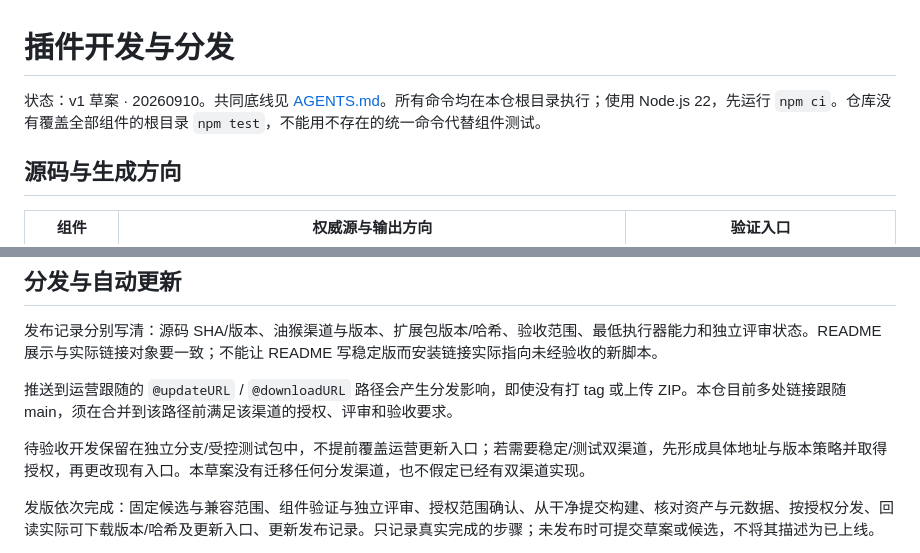
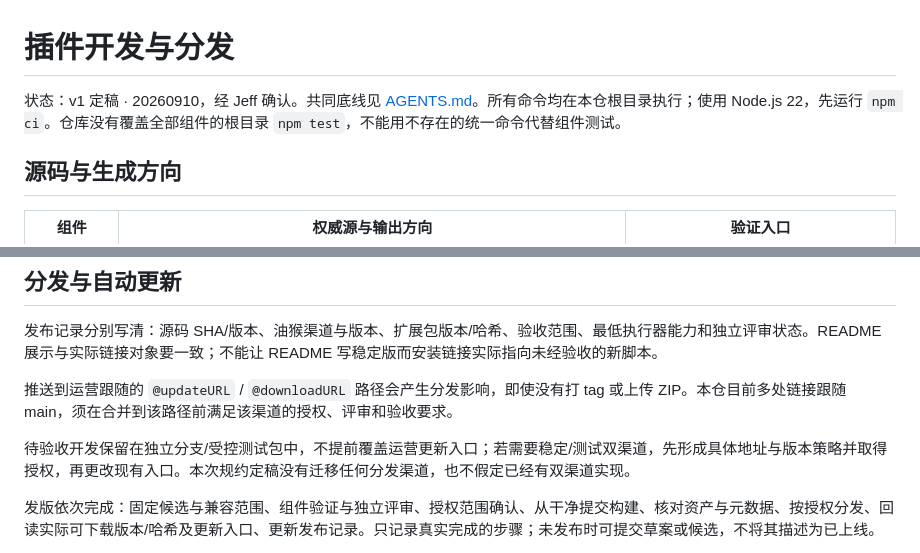
Before and after one commit to wrangler1024/crossborder-userscripts, a Markdown page: CONTRIBUTING.md, 2 parts joined by grey strips. GitHub-like rendering.

```diff
--- a/CONTRIBUTING.md
+++ b/CONTRIBUTING.md
@@ -1,6 +1,6 @@
 # 插件开发与分发
 
-状态：v1 草案 · 20260910。共同底线见 [AGENTS.md](AGENTS.md)。所有命令均在本仓根目录执行；使用 Node.js 22，先运行 `npm ci`。仓库没有覆盖全部组件的根目录 `npm test`，不能用不存在的统一命令代替组件测试。
+状态：v1 定稿 · 20260910，经 Jeff 确认。共同底线见 [AGENTS.md](AGENTS.md)。所有命令均在本仓根目录执行；使用 Node.js 22，先运行 `npm ci`。仓库没有覆盖全部组件的根目录 `npm test`，不能用不存在的统一命令代替组件测试。
 
 ## 源码与生成方向
 
@@ -83,7 +83,7 @@ node --test extensions/xynigo-shein-store-otp-assistant/tests/*.test.js scripts/
 
 推送到运营跟随的 `@updateURL` / `@downloadURL` 路径会产生分发影响，即使没有打 tag 或上传 ZIP。本仓目前多处链接跟随 main，须在合并到该路径前满足该渠道的授权、评审和验收要求。
 
-待验收开发保留在独立分支/受控测试包中，不提前覆盖运营更新入口；若需要稳定/测试双渠道，先形成具体地址与版本策略并取得授权，再更改现有入口。本草案没有迁移任何分发渠道，也不假定已经有双渠道实现。
+待验收开发保留在独立分支/受控测试包中，不提前覆盖运营更新入口；若需要稳定/测试双渠道，先形成具体地址与版本策略并取得授权，再更改现有入口。本次规约定稿没有迁移任何分发渠道，也不假定已经有双渠道实现。
 
 发版依次完成：固定候选与兼容范围、组件验证与独立评审、授权范围确认、从干净提交构建、核对资产与元数据、按授权分发、回读实际可下载版本/哈希及更新入口、更新发布记录。只记录真实完成的步骤；未发布时可提交草案或候选，不将其描述为已上线。
 
```
Also changed, not shown: AGENTS.md (+2 -2 lines).
